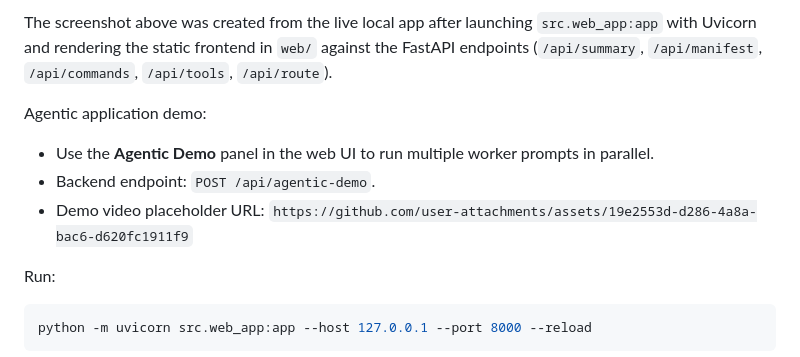
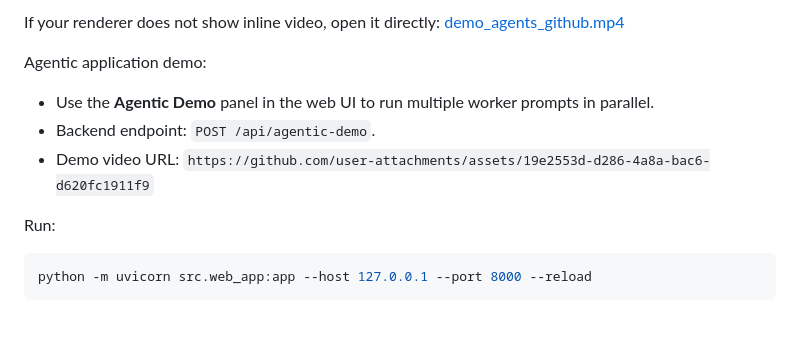
Before and after one commit to az9713/claw-code-by-codex, a Markdown page: README.md, the part around one of its changes. Rendered like a GitHub page; blank space fills up the shorter version.

Commit message:
README: replace screenshot with embedded demo mp4

```diff
--- a/README.md
+++ b/README.md
@@ -202,10 +202,10 @@ A lightweight web layer is available for interactive exploration of the Python p
 
-The screenshot above was created from the live local app after launching `src.web_app:app` with Uvicorn and rendering the static frontend in `web/` against the FastAPI endpoints (`/api/summary`, `/api/manifest`, `/api/commands`, `/api/tools`, `/api/route`).
+If your renderer does not show inline video, open it directly: [demo_agents_github.mp4](docs/demo_agents_github.mp4)
 
 Agentic application demo:
 - Use the **Agentic Demo** panel in the web UI to run multiple worker prompts in parallel.
 - Backend endpoint: `POST /api/agentic-demo`.
-- Demo video placeholder URL: `https://github.com/user-attachments/assets/19e2553d-d286-4a8a-bac6-d620fc1911f9`
+- Demo video URL: `https://github.com/user-attachments/assets/19e2553d-d286-4a8a-bac6-d620fc1911f9`
 
 Run:
 
```
Also changed, not shown: other parts of README.md (+1 -1 lines).
